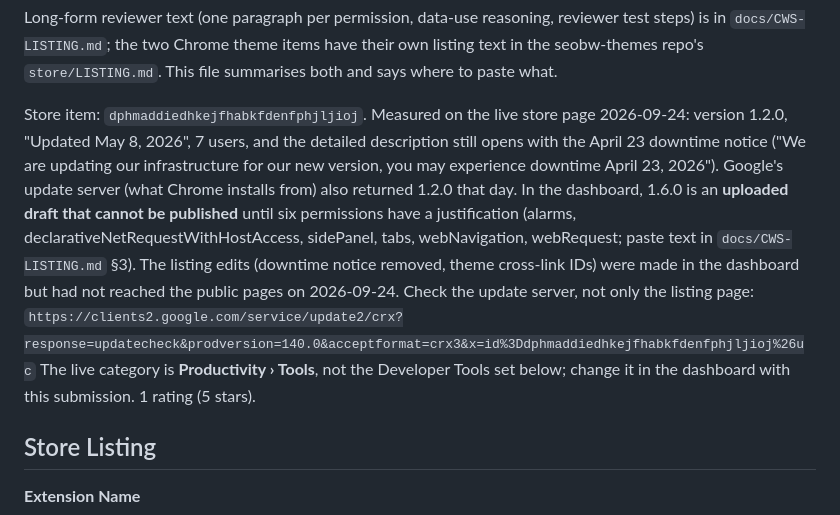
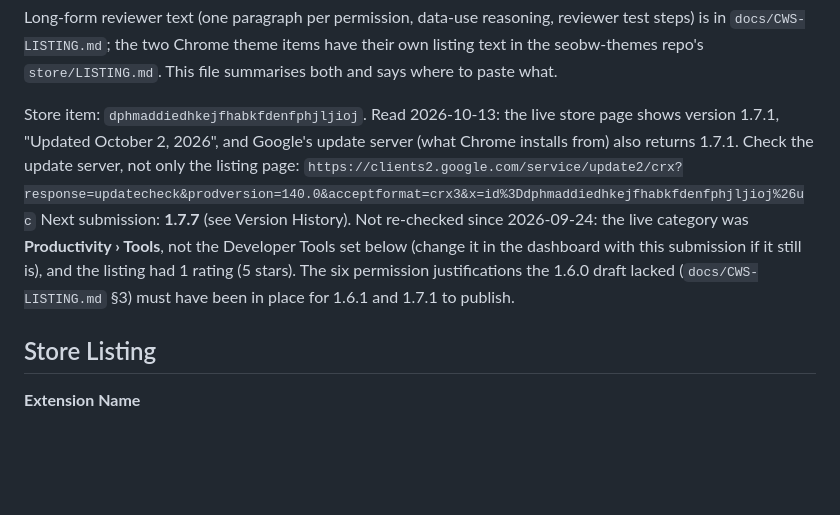
Before and after one commit to seo-bandwagon/seobw-extension, a Markdown page: CHROMEWEBSTORE.md, the part around one of its changes. Drawn GitHub-style; blank space fills up the shorter version.

```diff
--- a/CHROMEWEBSTORE.md
+++ b/CHROMEWEBSTORE.md
@@ -13,21 +13,17 @@ reviewer test steps) is in `docs/CWS-LISTING.md`; the two Chrome theme
 items have their own listing text in the seobw-themes repo's `store/LISTING.md`. This file
 summarises both and says where to paste what.
 
-Store item: `dphmaddiedhkejfhabkfdenfphjljioj`. Measured on the live store page
-2026-09-24: version 1.2.0, "Updated May 8, 2026", 7 users, and the detailed
-description still opens with the April 23 downtime notice ("We are updating our
-infrastructure for our new version, you may experience downtime April 23,
-2026"). Google's update server (what Chrome installs from) also returned
-1.2.0 that day. In the dashboard, 1.6.0 is an **uploaded draft that cannot be
-published** until six permissions have a justification (alarms,
-declarativeNetRequestWithHostAccess, sidePanel, tabs, webNavigation,
-webRequest; paste text in `docs/CWS-LISTING.md` §3). The listing edits
-(downtime notice removed, theme cross-link IDs) were made in the dashboard but
-had not reached the public pages on 2026-09-24. Check the update server, not
-only the listing page:
-`https://clients2.google.com/service/update2/crx?response=updatecheck&prodversion=140.0&acceptformat=crx3&x=id%3Ddphmaddiedhkejfhabkfdenfphjljioj%26uc` The live
-category is **Productivity › Tools**, not the Developer Tools set below; change
-it in the dashboard with this submission. 1 rating (5 stars).
+Store item: `dphmaddiedhkejfhabkfdenfphjljioj`. Read 2026-10-13: the live
+store page shows version 1.7.1, "Updated October 2, 2026", and Google's update
+server (what Chrome installs from) also returns 1.7.1. Check the update server,
+not only the listing page:
+`https://clients2.google.com/service/update2/crx?response=updatecheck&prodversion=140.0&acceptformat=crx3&x=id%3Ddphmaddiedhkejfhabkfdenfphjljioj%26uc`
+Next submission: **1.7.7** (see Version History). Not re-checked since
+2026-09-24: the live category was **Productivity › Tools**, not the Developer
+Tools set below (change it in the dashboard with this submission if it still
+is), and the listing had 1 rating (5 stars). The six permission justifications
+the 1.6.0 draft lacked (`docs/CWS-LISTING.md` §3) must have been in place for
+1.6.1 and 1.7.1 to publish.
 
 ## Store Listing
 
```
Also changed, not shown: other parts of CHROMEWEBSTORE.md (+5 -5 lines), docs/CWS-LISTING.md (+28 -21 lines).
